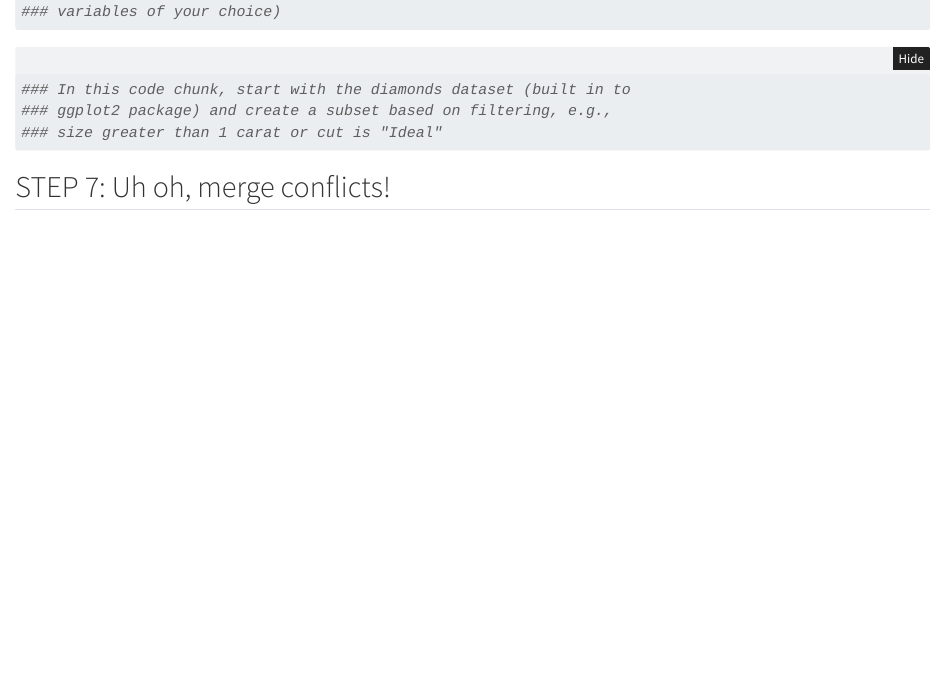
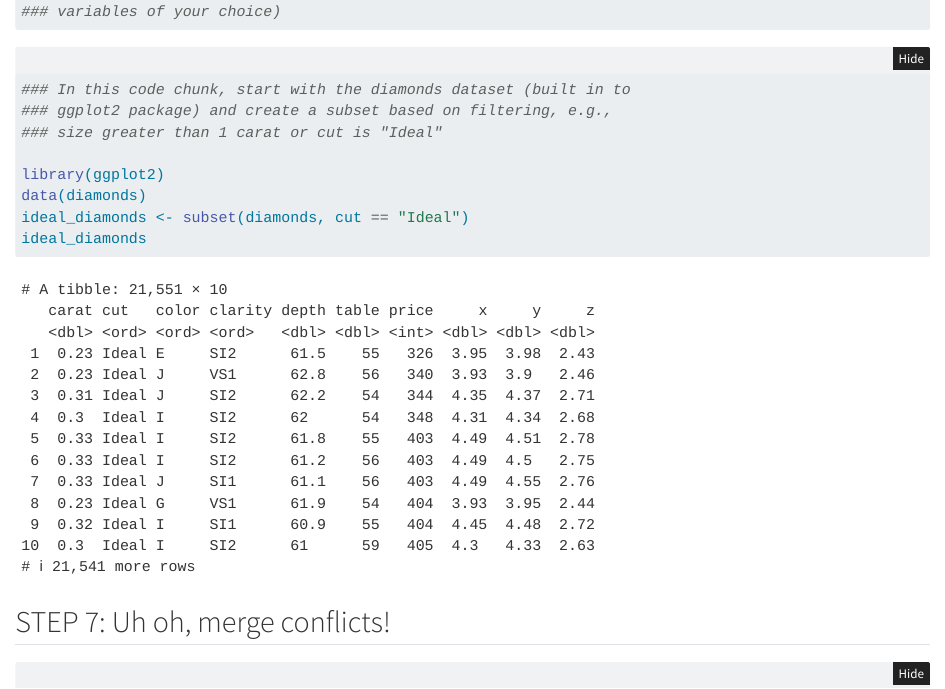
Before and after one commit to jadenorli/wild-git-collab, a Quarto document (code/git_wild.qmd): the page in a window 1100 px wide, from 340 px down. Rendered offline with R 4.5, knitr and Pandoc in place of Quarto, with nearby package versions; folded parts are opened.

Commit message:
Complete step 5_Zoe

````diff
--- a/code/git_wild.qmd
+++ b/code/git_wild.qmd
@@ -27,8 +27,10 @@ print("version control is cool")
 ### ggplot2 package) and create a subset based on filtering, e.g.,
 ### size greater than 1 carat or cut is "Ideal"
 
-
-
+library(ggplot2)
+data(diamonds)
+ideal_diamonds <- subset(diamonds, cut == "Ideal")
+ideal_diamonds
 ```
 
 ## STEP 7: Uh oh, merge conflicts!
````
